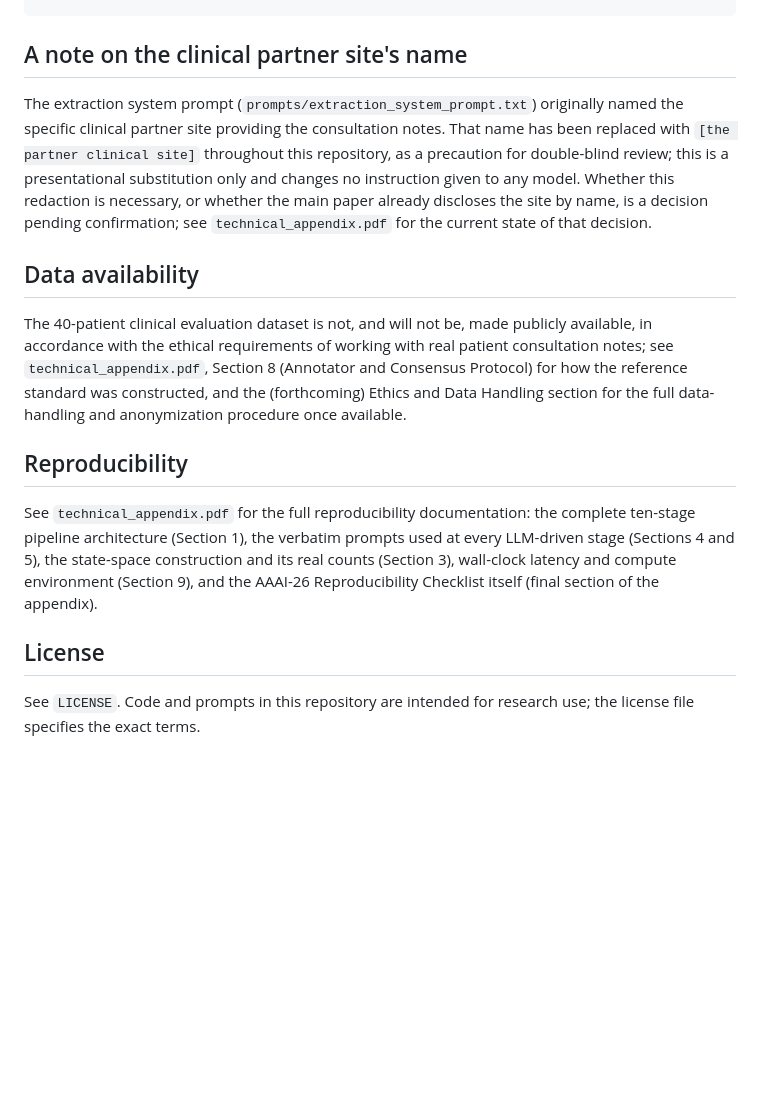
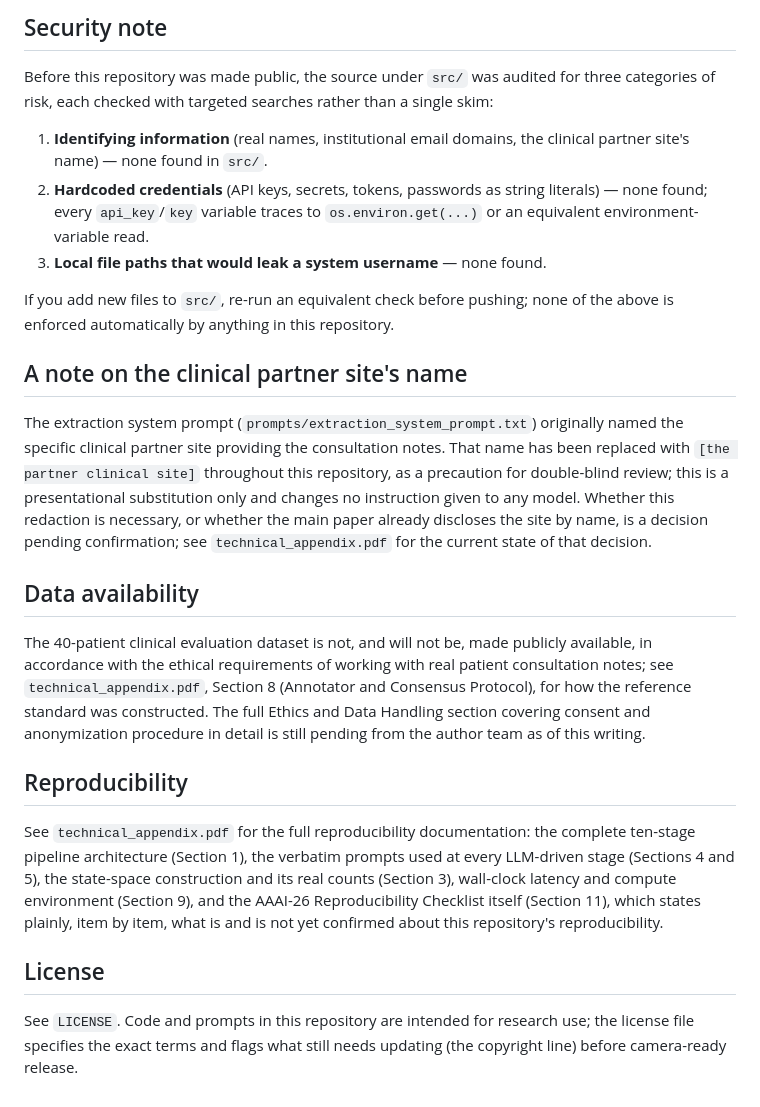
Before and after one commit to ShlokShelat/fire-paper, a Markdown page: README.md, the part around one of its changes. GitHub-like rendering; blank space fills up the shorter version.

```diff
--- a/README.md
+++ b/README.md
@@ -76,3 +104,20 @@ fire-paper/
+## Security note
+
+Before this repository was made public, the source under `src/` was
+audited for three categories of risk, each checked with targeted searches
+rather than a single skim:
+
+1. **Identifying information** (real names, institutional email domains,
+   the clinical partner site's name) — none found in `src/`.
+2. **Hardcoded credentials** (API keys, secrets, tokens, passwords as
+   string literals) — none found; every `api_key`/`key` variable traces
+   to `os.environ.get(...)` or an equivalent environment-variable read.
+3. **Local file paths that would leak a system username** — none found.
+
+If you add new files to `src/`, re-run an equivalent check before pushing;
+none of the above is enforced automatically by anything in this
+repository.
+
 ## A note on the clinical partner site's name
 
 The extraction system prompt (`prompts/extraction_system_prompt.txt`)
@@ -88,22 +133,26 @@ site by name, is a decision pending confirmation; see
 ## Data availability
 
 The 40-patient clinical evaluation dataset is not, and will not be, made
-publicly available, in accordance with the ethical requirements of working
-with real patient consultation notes; see `technical_appendix.pdf`,
-Section 8 (Annotator and Consensus Protocol) for how the reference standard
-was constructed, and the (forthcoming) Ethics and Data Handling section for
-the full data-handling and anonymization procedure once available.
+publicly available, in accordance with the ethical requirements of
+working with real patient consultation notes; see `technical_appendix.pdf`,
+Section 8 (Annotator and Consensus Protocol), for how the reference
+standard was constructed. The full Ethics and Data Handling section
+covering consent and anonymization procedure in detail is still pending
+from the author team as of this writing.
 
 ## Reproducibility
 
 See `technical_appendix.pdf` for the full reproducibility documentation:
 the complete ten-stage pipeline architecture (Section 1), the verbatim
-prompts used at every LLM-driven stage (Sections 4 and 5), the state-space
-construction and its real counts (Section 3), wall-clock latency and
-compute environment (Section 9), and the AAAI-26 Reproducibility Checklist
-itself (final section of the appendix).
+prompts used at every LLM-driven stage (Sections 4 and 5), the
+state-space construction and its real counts (Section 3), wall-clock
+latency and compute environment (Section 9), and the AAAI-26
+Reproducibility Checklist itself (Section 11), which states plainly, item
+by item, what is and is not yet confirmed about this repository's
+reproducibility.
 
 ## License
 
 See `LICENSE`. Code and prompts in this repository are intended for
-research use; the license file specifies the exact terms.
+research use; the license file specifies the exact terms and flags what
+still needs updating (the copyright line) before camera-ready release.
```
Also changed, not shown: other parts of README.md (+60 -32 lines).
